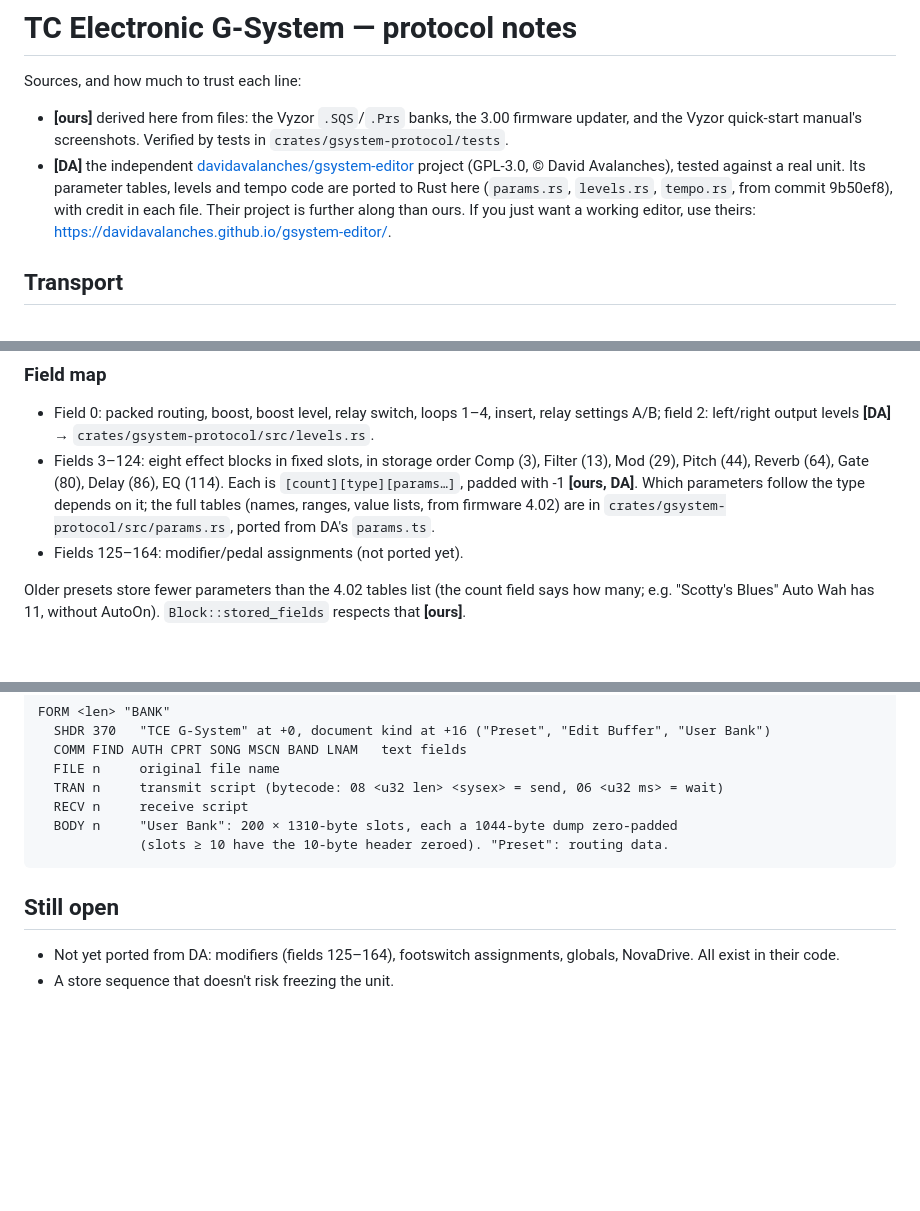
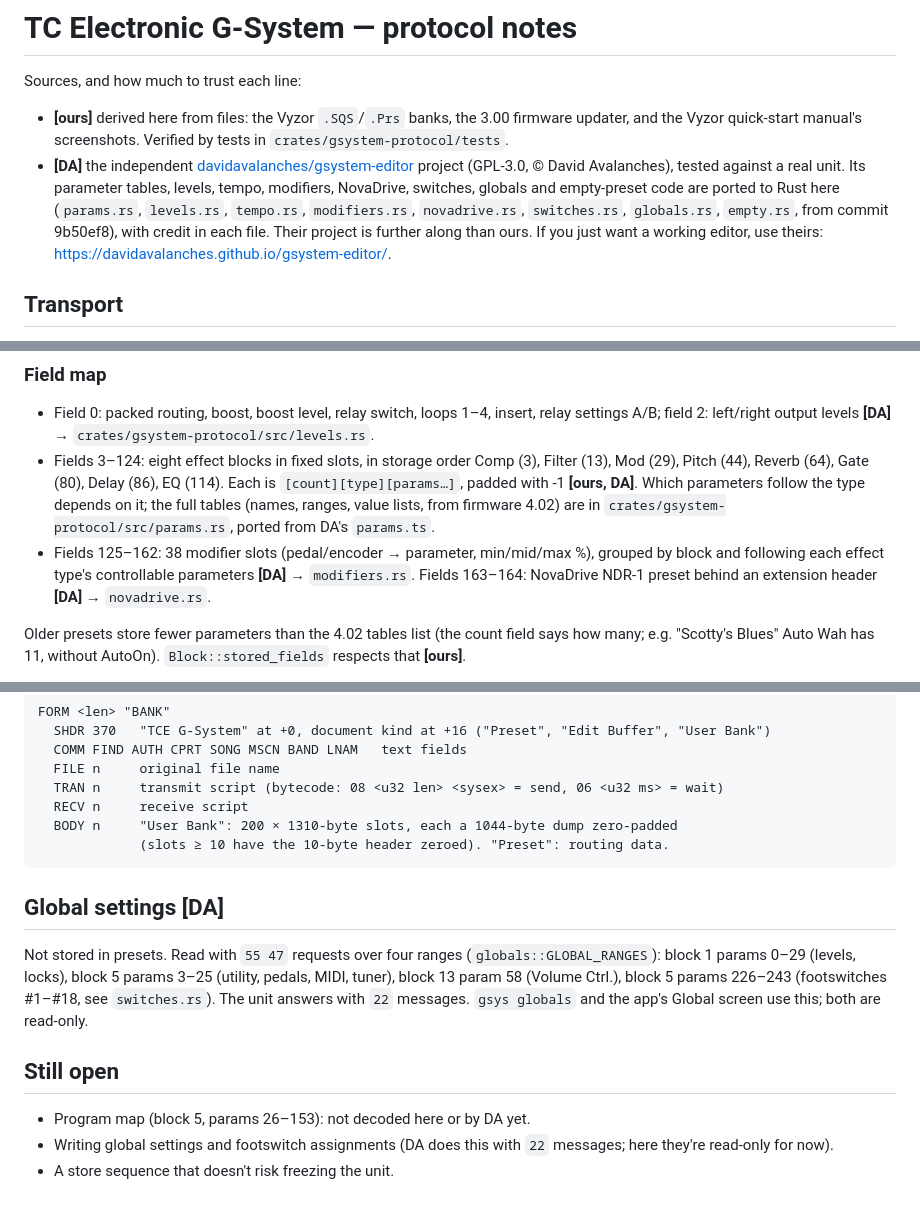
Before and after one commit to jeffreygnatek/g-system, a Markdown page: PROTOCOL.md, 3 parts joined by grey strips. Drawn GitHub-style; blank space fills up the shorter version.

````diff
--- a/PROTOCOL.md
+++ b/PROTOCOL.md
@@ -8,9 +8,10 @@ Sources, and how much to trust each line:
 - **[DA]** the independent
   [davidavalanches/gsystem-editor](https://github.com/davidavalanches/gsystem-editor)
   project (GPL-3.0, © David Avalanches), tested against a real unit. Its
-  parameter tables, levels and tempo code are ported to Rust here
-  (`params.rs`, `levels.rs`, `tempo.rs`, from commit 9b50ef8), with credit in
-  each file. Their project is
+  parameter tables, levels, tempo, modifiers, NovaDrive, switches, globals
+  and empty-preset code are ported to Rust here (`params.rs`, `levels.rs`,
+  `tempo.rs`, `modifiers.rs`, `novadrive.rs`, `switches.rs`, `globals.rs`,
+  `empty.rs`, from commit 9b50ef8), with credit in each file. Their project is
   further along than ours. If you just want a working editor, use theirs:
   <https://davidavalanches.github.io/gsystem-editor/>.
 
@@ -66,7 +67,10 @@ param `0x1D`). We first misread it as a preset request.
   Which parameters follow the type depends on it; the full tables (names,
   ranges, value lists, from firmware 4.02) are in
   `crates/gsystem-protocol/src/params.rs`, ported from DA's `params.ts`.
-- Fields 125–164: modifier/pedal assignments (not ported yet).
+- Fields 125–162: 38 modifier slots (pedal/encoder → parameter, min/mid/max %),
+  grouped by block and following each effect type's controllable parameters
+  **[DA]** → `modifiers.rs`. Fields 163–164: NovaDrive NDR-1 preset behind an
+  extension header **[DA]** → `novadrive.rs`.
 
 Older presets store fewer parameters than the 4.02 tables list (the count
 field says how many; e.g. "Scotty's Blues" Auto Wah has 11, without AutoOn).
@@ -116,8 +120,18 @@ FORM <len> "BANK"
              (slots ≥ 10 have the 10-byte header zeroed). "Preset": routing data.
 ```
 
+## Global settings [DA]
+
+Not stored in presets. Read with `55 47` requests over four ranges
+(`globals::GLOBAL_RANGES`): block 1 params 0–29 (levels, locks), block 5
+params 3–25 (utility, pedals, MIDI, tuner), block 13 param 58 (Volume Ctrl.),
+block 5 params 226–243 (footswitches #1–#18, see `switches.rs`). The unit
+answers with `22` messages. `gsys globals` and the app's Global screen use
+this; both are read-only.
+
 ## Still open
 
-- Not yet ported from DA: modifiers (fields 125–164), footswitch assignments,
-  globals, NovaDrive. All exist in their code.
+- Program map (block 5, params 26–153): not decoded here or by DA yet.
+- Writing global settings and footswitch assignments (DA does this with `22`
+  messages; here they're read-only for now).
 - A store sequence that doesn't risk freezing the unit.
````
Also changed, not shown: README.md (+4 -2 lines), docs/screenshots/global.png, docs/screenshots/preset.png, 12 other files.
